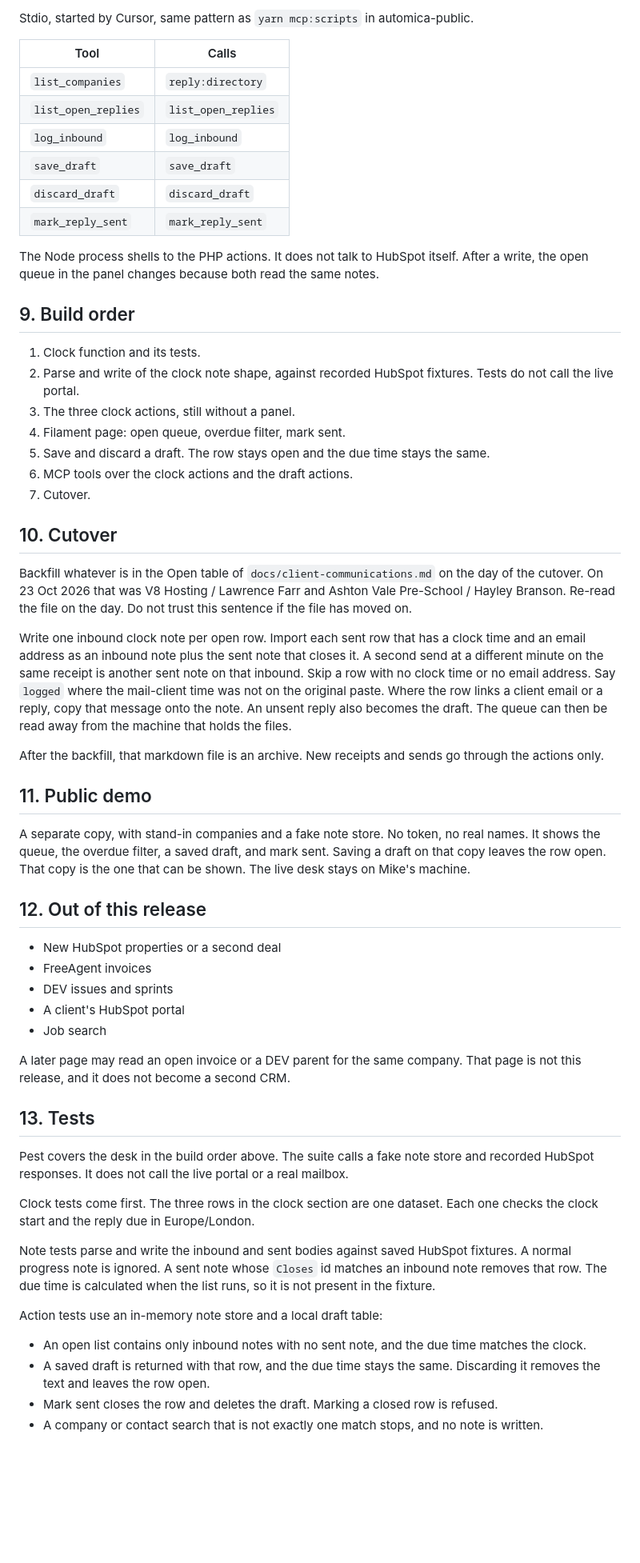
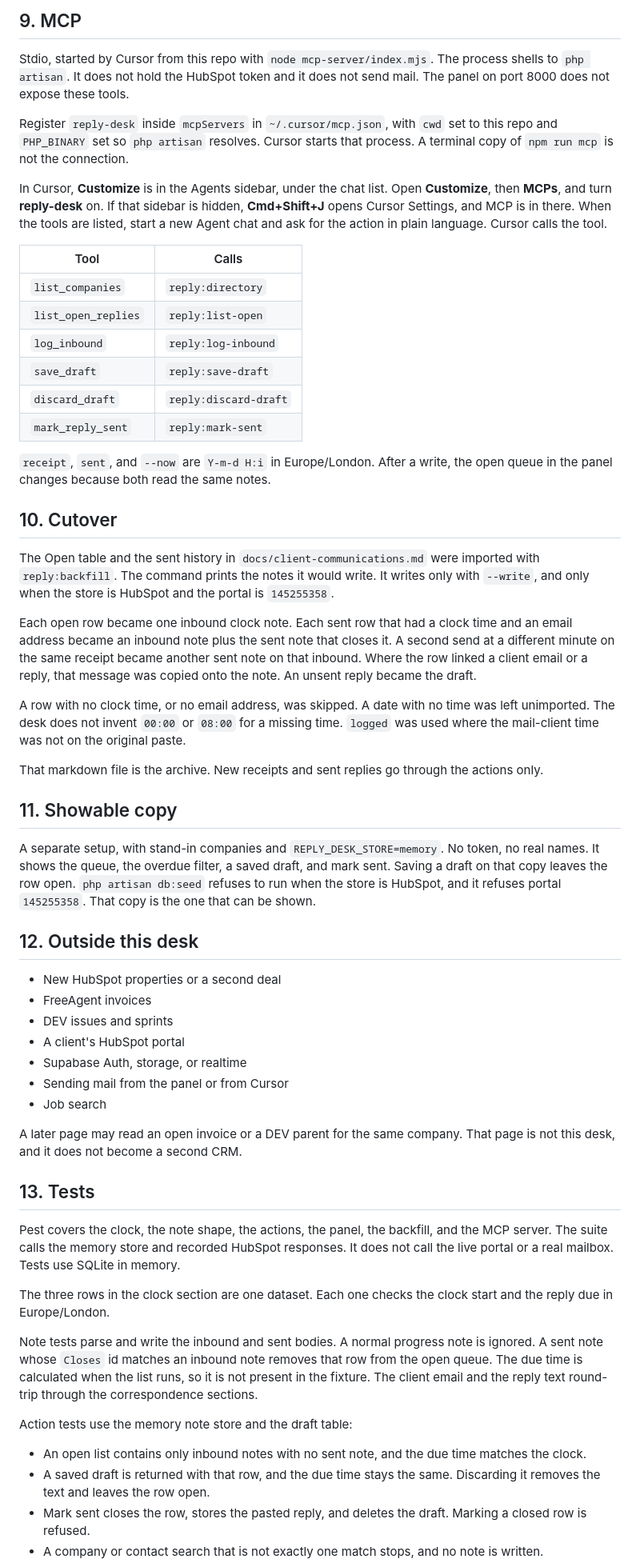
Before and after one commit to iammikek/reply-desk, a Markdown page: docs/plan.md, the part around one of its changes. Shown at 80% size. GitHub-like rendering; blank space fills up the shorter version.

```diff
--- a/docs/plan.md
+++ b/docs/plan.md
@@ -157,60 +145,60 @@ Filament and MCP can call all of these. `save_draft` and `discard_draft` write n
 
-Stdio, started by Cursor, same pattern as `yarn mcp:scripts` in automica-public.
+## 9. MCP
+
+Stdio, started by Cursor from this repo with `node mcp-server/index.mjs`. The process shells to `php artisan`. It does not hold the HubSpot token and it does not send mail. The panel on port 8000 does not expose these tools.
+
+Register `reply-desk` inside `mcpServers` in `~/.cursor/mcp.json`, with `cwd` set to this repo and `PHP_BINARY` set so `php artisan` resolves. Cursor starts that process. A terminal copy of `npm run mcp` is not the connection.
+
+In Cursor, **Customize** is in the Agents sidebar, under the chat list. Open **Customize**, then **MCPs**, and turn **reply-desk** on. If that sidebar is hidden, **Cmd+Shift+J** opens Cursor Settings, and MCP is in there. When the tools are listed, start a new Agent chat and ask for the action in plain language. Cursor calls the tool.
 
 | Tool | Calls |
 | --- | --- |
 | `list_companies` | `reply:directory` |
-| `list_open_replies` | `list_open_replies` |
-| `log_inbound` | `log_inbound` |
-| `save_draft` | `save_draft` |
-| `discard_draft` | `discard_draft` |
-| `mark_reply_sent` | `mark_reply_sent` |
+| `list_open_replies` | `reply:list-open` |
+| `log_inbound` | `reply:log-inbound` |
+| `save_draft` | `reply:save-draft` |
+| `discard_draft` | `reply:discard-draft` |
+| `mark_reply_sent` | `reply:mark-sent` |
 
-The Node process shells to the PHP actions. It does not talk to HubSpot itself. After a write, the open queue in the panel changes because both read the same notes.
-
-## 9. Build order
-
-1. Clock function and its tests.
-2. Parse and write of the clock note shape, against recorded HubSpot fixtures. Tests do not call the live portal.
-3. The three clock actions, still without a panel.
-4. Filament page: open queue, overdue filter, mark sent.
-5. Save and discard a draft. The row stays open and the due time stays the same.
-6. MCP tools over the clock actions and the draft actions.
-8. Cutover.
+`receipt`, `sent`, and `--now` are `Y-m-d H:i` in Europe/London. After a write, the open queue in the panel changes because both read the same notes.
 
 ## 10. Cutover
 
-Backfill whatever is in the Open table of `docs/client-communications.md` on the day of the cutover. On 23 Oct 2026 that was V8 Hosting / Lawrence Farr and Ashton Vale Pre-School / Hayley Branson. Re-read the file on the day. Do not trust this sentence if the file has moved on.
+The Open table and the sent history in `docs/client-communications.md` were imported with `reply:backfill`. The command prints the notes it would write. It writes only with `--write`, and only when the store is HubSpot and the portal is `145255358`.
 
-Write one inbound clock note per open row. Import each sent row that has a clock time and an email address as an inbound note plus the sent note that closes it. A second send at a different minute on the same receipt is another sent note on that inbound. Skip a row with no clock time or no email address. Say `logged` where the mail-client time was not on the original paste. Where the row links a client email or a reply, copy that message onto the note. An unsent reply also becomes the draft. The queue can then be read away from the machine that holds the files.
+Each open row became one inbound clock note. Each sent row that had a clock time and an email address became an inbound note plus the sent note that closes it. A second send at a different minute on the same receipt became another sent note on that inbound. Where the row linked a client email or a reply, that message was copied onto the note. An unsent reply became the draft.
 
-After the backfill, that markdown file is an archive. New receipts and sends go through the actions only.
+A row with no clock time, or no email address, was skipped. A date with no time was left unimported. The desk does not invent `00:00` or `08:00` for a missing time. `logged` was used where the mail-client time was not on the original paste.
 
-## 11. Public demo
+That markdown file is the archive. New receipts and sent replies go through the actions only.
 
-A separate copy, with stand-in companies and a fake note store. No token, no real names. It shows the queue, the overdue filter, a saved draft, and mark sent. Saving a draft on that copy leaves the row open. That copy is the one that can be shown. The live desk stays on Mike's machine.
+## 11. Showable copy
 
-## 12. Out of this release
+A separate setup, with stand-in companies and `REPLY_DESK_STORE=memory`. No token, no real names. It shows the queue, the overdue filter, a saved draft, and mark sent. Saving a draft on that copy leaves the row open. `php artisan db:seed` refuses to run when the store is HubSpot, and it refuses portal `145255358`. That copy is the one that can be shown.
+
+## 12. Outside this desk
 
 - New HubSpot properties or a second deal
 - FreeAgent invoices
 - DEV issues and sprints
 - A client's HubSpot portal
+- Supabase Auth, storage, or realtime
+- Sending mail from the panel or from Cursor
 - Job search
 
-A later page may read an open invoice or a DEV parent for the same company. That page is not this release, and it does not become a second CRM.
+A later page may read an open invoice or a DEV parent for the same company. That page is not this desk, and it does not become a second CRM.
 
 ## 13. Tests
 
-Pest covers the desk in the build order above. The suite calls a fake note store and recorded HubSpot responses. It does not call the live portal or a real mailbox.
+Pest covers the clock, the note shape, the actions, the panel, the backfill, and the MCP server. The suite calls the memory store and recorded HubSpot responses. It does not call the live portal or a real mailbox. Tests use SQLite in memory.
 
-Clock tests come first. The three rows in the clock section are one dataset. Each one checks the clock start and the reply due in Europe/London.
+The three rows in the clock section are one dataset. Each one checks the clock start and the reply due in Europe/London.
 
-Note tests parse and write the inbound and sent bodies against saved HubSpot fixtures. A normal progress note is ignored. A sent note whose `Closes` id matches an inbound note removes that row. The due time is calculated when the list runs, so it is not present in the fixture.
+Note tests parse and write the inbound and sent bodies. A normal progress note is ignored. A sent note whose `Closes` id matches an inbound note removes that row from the open queue. The due time is calculated when the list runs, so it is not present in the fixture. The client email and the reply text round-trip through the correspondence sections.
 
-Action tests use an in-memory note store and a local draft table:
+Action tests use the memory note store and the draft table:
 
 - An open list contains only inbound notes with no sent note, and the due time matches the clock.
 - A saved draft is returned with that row, and the due time stays the same. Discarding it removes the text and leaves the row open.
-- Mark sent closes the row and deletes the draft. Marking a closed row is refused.
+- Mark sent closes the row, stores the pasted reply, and deletes the draft. Marking a closed row is refused.
 - A company or contact search that is not exactly one match stops, and no note is written.
```
Also changed, not shown: other parts of docs/plan.md (+66 -87 lines), README.md (+18 -4 lines).
